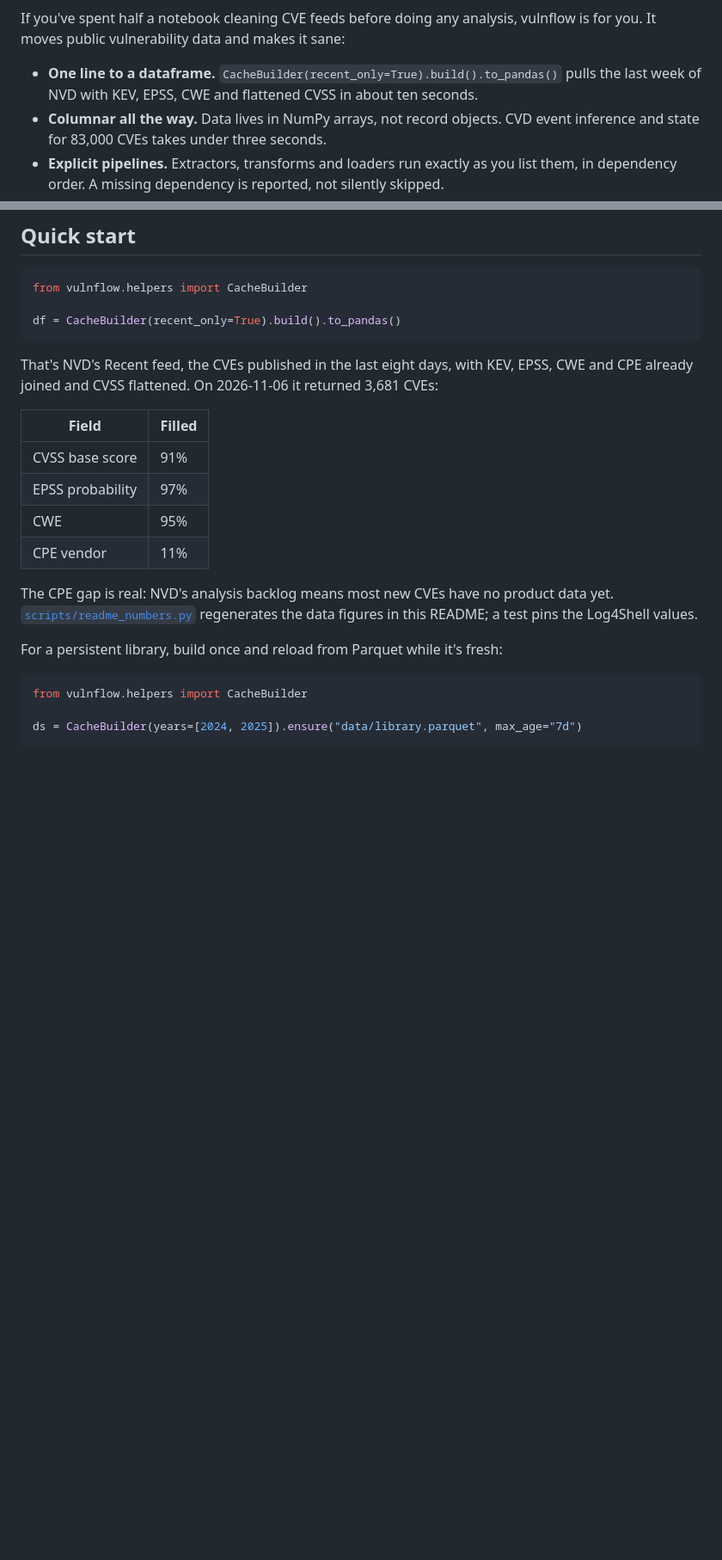
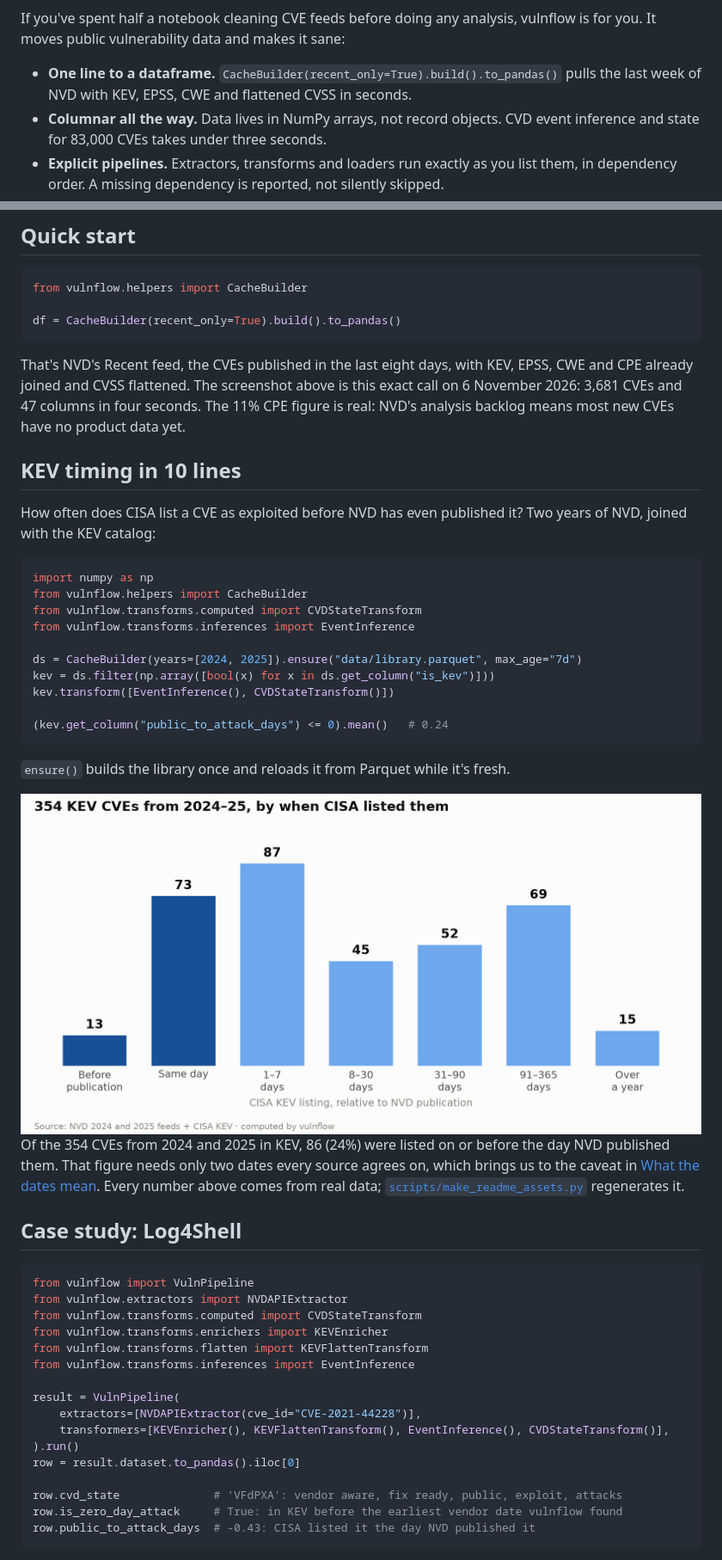
Before and after one commit to corifeo/VulnFlow, a Markdown page: README.md, 2 parts joined by grey strips. Shown at 86% size. GitHub-like rendering; pictures changed too: .github/assets/kev_timing_light.png (added); blank space fills up the shorter version.

Commit message:
docs: match vulnstate's README with real-data screenshots and charts

````diff
--- a/README.md
+++ b/README.md
@@ -27,7 +28,7 @@
 
 If you've spent half a notebook cleaning CVE feeds before doing any analysis, vulnflow is for you. It moves public vulnerability data and makes it sane:
 
-- **One line to a dataframe.** `CacheBuilder(recent_only=True).build().to_pandas()` pulls the last week of NVD with KEV, EPSS, CWE and flattened CVSS in about ten seconds.
+- **One line to a dataframe.** `CacheBuilder(recent_only=True).build().to_pandas()` pulls the last week of NVD with KEV, EPSS, CWE and flattened CVSS in seconds.
 - **Columnar all the way.** Data lives in NumPy arrays, not record objects. CVD event inference and state for 83,000 CVEs takes under three seconds.
 - **Explicit pipelines.** Extractors, transforms and loaders run exactly as you list them, in dependency order. A missing dependency is reported, not silently skipped.
 - **Typed and tested.** `py.typed`, `mypy --strict`, about 1,200 tests on Python 3.11 to 3.14.
@@ -63,21 +64,52 @@ from vulnflow.helpers import CacheBuilder
 df = CacheBuilder(recent_only=True).build().to_pandas()
 ```
 
-That's NVD's Recent feed, the CVEs published in the last eight days, with KEV, EPSS, CWE and CPE already joined and CVSS flattened. On 2026-11-06 it returned 3,681 CVEs:
+That's NVD's Recent feed, the CVEs published in the last eight days, with KEV, EPSS, CWE and CPE already joined and CVSS flattened. The screenshot above is this exact call on 6 November 2026: 3,681 CVEs and 47 columns in four seconds. The 11% CPE figure is real: NVD's analysis backlog means most new CVEs have no product data yet.
 
-| Field | Filled |
-|---|---|
-| CVSS base score | 91% |
-| EPSS probability | 97% |
-| CWE | 95% |
-| CPE vendor | 11% |
+## KEV timing in 10 lines
 
-The CPE gap is real: NVD's analysis backlog means most new CVEs have no product data yet. [`scripts/readme_numbers.py`](scripts/readme_numbers.py) regenerates the data figures in this README; a test pins the Log4Shell values.
-
-For a persistent library, build once and reload from Parquet while it's fresh:
+How often does CISA list a CVE as exploited before NVD has even published it? Two years of NVD, joined with the KEV catalog:
 
 ```python
+import numpy as np
 from vulnflow.helpers import CacheBuilder
+from vulnflow.transforms.computed import CVDStateTransform
+from vulnflow.transforms.inferences import EventInference
 
 ds = CacheBuilder(years=[2024, 2025]).ensure("data/library.parquet", max_age="7d")
+kev = ds.filter(np.array([bool(x) for x in ds.get_column("is_kev")]))
+kev.transform([EventInference(), CVDStateTransform()])
+
+(kev.get_column("public_to_attack_days") <= 0).mean()   # 0.24
 ```
+
+`ensure()` builds the library once and reloads it from Parquet while it's fresh.
+
+<picture>
+  <source media="(prefers-color-scheme: dark)" srcset=".github/assets/kev_timing_dark.png">
+  <img src=".github/assets/kev_timing_light.png" alt="354 KEV CVEs from 2024 and 2025 by when CISA listed them relative to NVD publication; 86 were listed on or before the publication day">
+</picture>
+
+Of the 354 CVEs from 2024 and 2025 in KEV, 86 (24%) were listed on or before the day NVD published them. That figure needs only two dates every source agrees on, which brings us to the caveat in [What the dates mean](#what-the-dates-mean). Every number above comes from real data; [`scripts/make_readme_assets.py`](scripts/make_readme_assets.py) regenerates it.
+
+## Case study: Log4Shell
+
+```python
+from vulnflow import VulnPipeline
+from vulnflow.extractors import NVDAPIExtractor
+from vulnflow.transforms.computed import CVDStateTransform
+from vulnflow.transforms.enrichers import KEVEnricher
+from vulnflow.transforms.flatten import KEVFlattenTransform
+from vulnflow.transforms.inferences import EventInference
+
+result = VulnPipeline(
+    extractors=[NVDAPIExtractor(cve_id="CVE-2021-44228")],
+    transformers=[KEVEnricher(), KEVFlattenTransform(), EventInference(), CVDStateTransform()],
+).run()
+row = result.dataset.to_pandas().iloc[0]
+
+row.cvd_state              # 'VFdPXA': vendor aware, fix ready, public, exploit, attacks
+row.is_zero_day_attack     # True: in KEV before the earliest vendor date vulnflow found
+row.public_to_attack_days  # -0.43: CISA listed it the day NVD published it
+```
+
````
Also changed, not shown: other parts of README.md (+23 -40 lines), .github/assets/kev_timing_dark.png (added), 5 other files.
